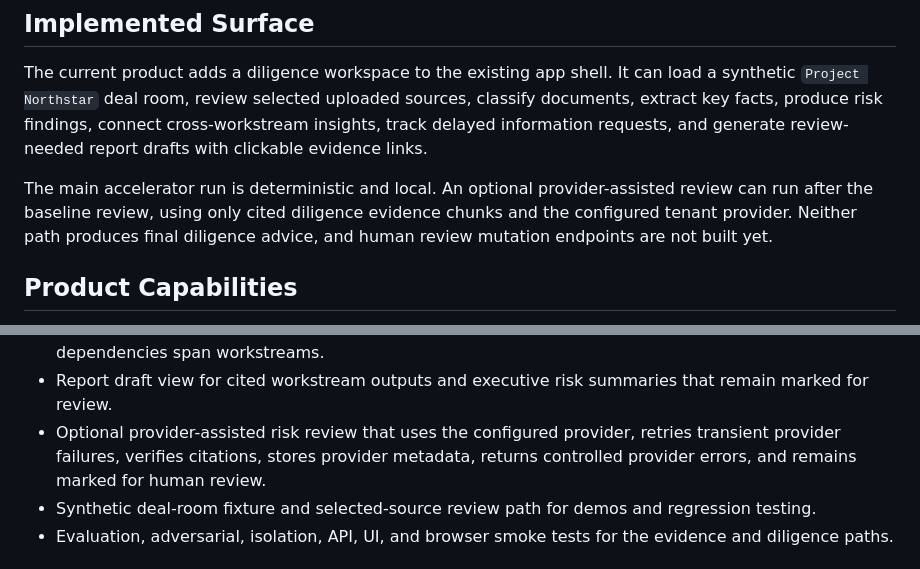
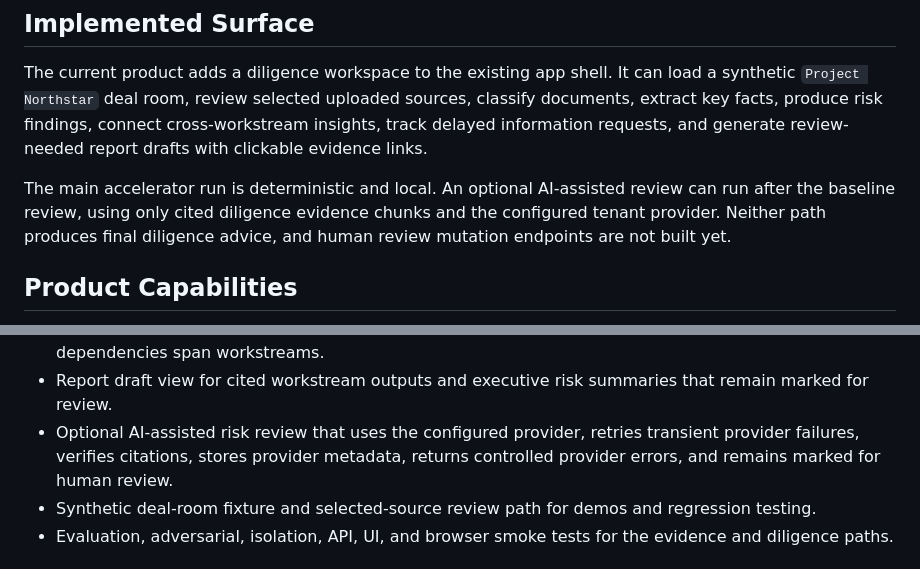
Before and after one commit to sgaabdu4/cite-or-die, a Markdown page: PRODUCT.md, 2 parts joined by grey strips. Rendered like a GitHub page.

```diff
--- a/PRODUCT.md
+++ b/PRODUCT.md
@@ -18,7 +18,7 @@ The product keeps the existing evidence engine as the trust core: tenant and mat
 
 The current product adds a diligence workspace to the existing app shell. It can load a synthetic `Project Northstar` deal room, review selected uploaded sources, classify documents, extract key facts, produce risk findings, connect cross-workstream insights, track delayed information requests, and generate review-needed report drafts with clickable evidence links.
 
-The main accelerator run is deterministic and local. An optional provider-assisted review can run after the baseline review, using only cited diligence evidence chunks and the configured tenant provider. Neither path produces final diligence advice, and human review mutation endpoints are not built yet.
+The main accelerator run is deterministic and local. An optional AI-assisted review can run after the baseline review, using only cited diligence evidence chunks and the configured tenant provider. Neither path produces final diligence advice, and human review mutation endpoints are not built yet.
 
 ## Product Capabilities
 
@@ -40,7 +40,7 @@ The main accelerator run is deterministic and local. An optional provider-assist
 - Risk and exception register for non-standard clauses, missing information, delayed responses, contradictions, concentration issues, normalisation items, materiality, confidence, owner, and status.
 - Cross-workstream insight layer that connects commercial, operational, and financial evidence when dependencies span workstreams.
 - Report draft view for cited workstream outputs and executive risk summaries that remain marked for review.
-- Optional provider-assisted risk review that uses the configured provider, retries transient provider failures, verifies citations, stores provider metadata, returns controlled provider errors, and remains marked for human review.
+- Optional AI-assisted risk review that uses the configured provider, retries transient provider failures, verifies citations, stores provider metadata, returns controlled provider errors, and remains marked for human review.
 - Synthetic deal-room fixture and selected-source review path for demos and regression testing.
 - Evaluation, adversarial, isolation, API, UI, and browser smoke tests for the evidence and diligence paths.
 
```
Also changed, not shown: README.md (+5 -5 lines), 1 other file.
